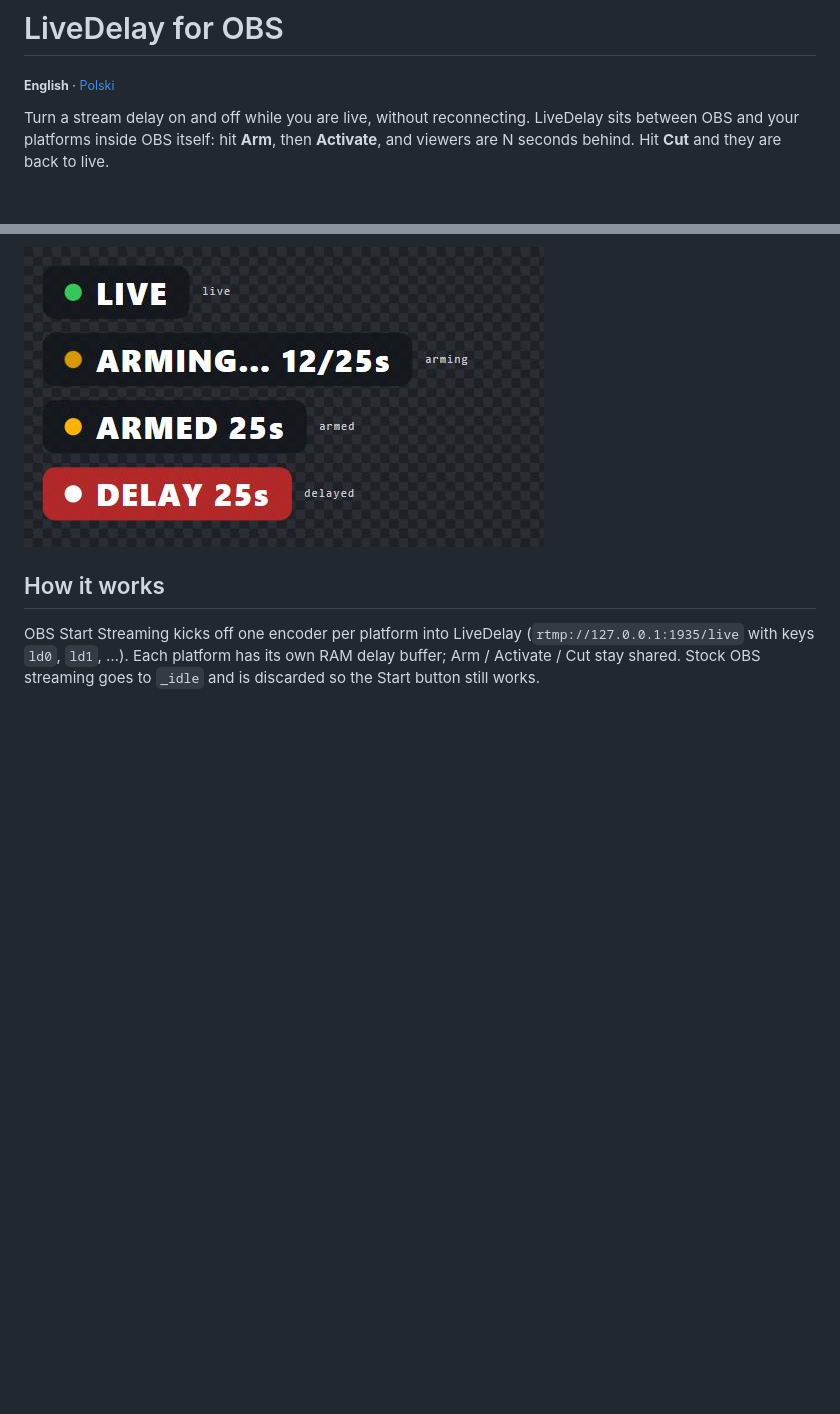
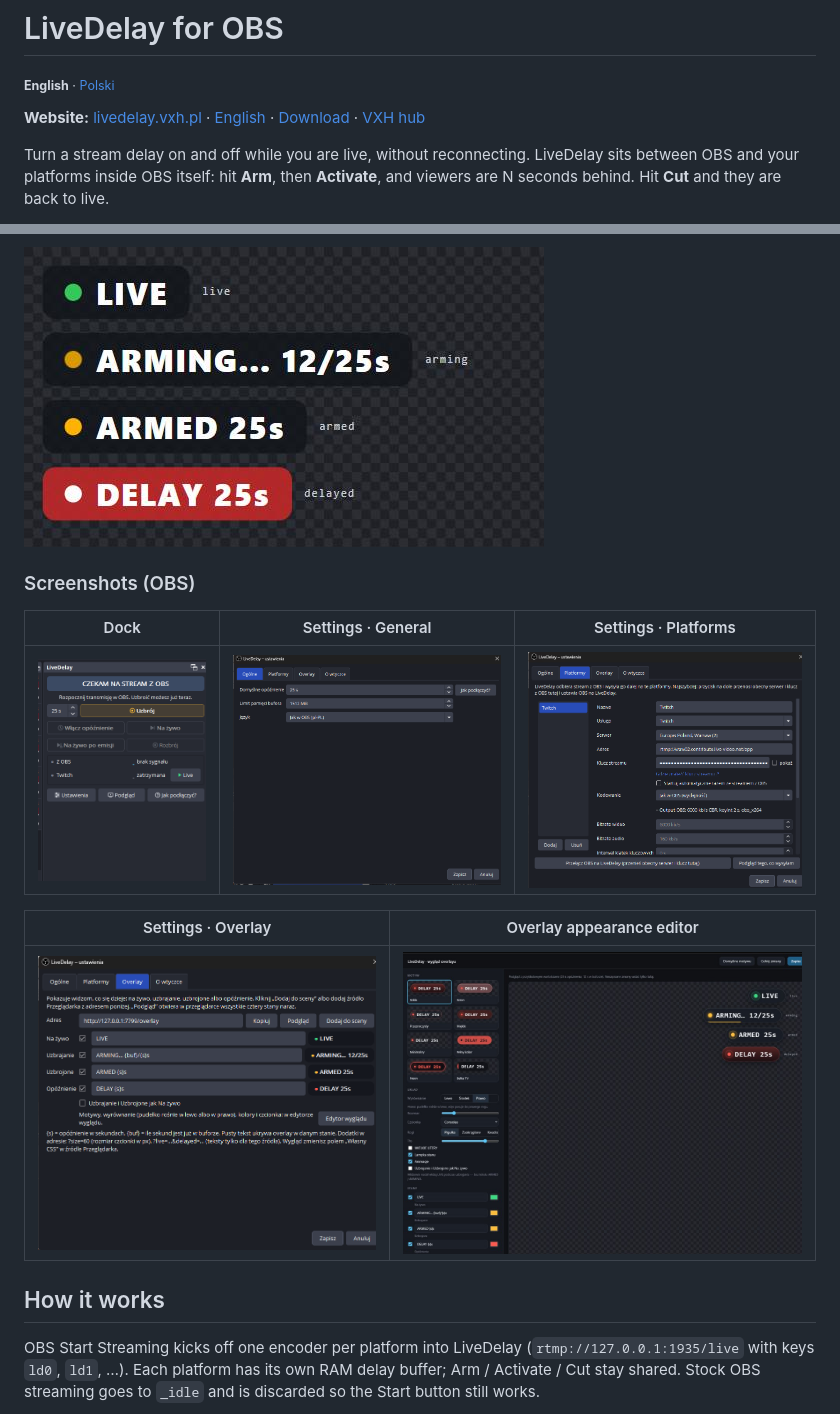
Before and after one commit to skullboypl/livedelay-obs, a Markdown page: README.md, 2 parts joined by grey strips. Drawn GitHub-style; pictures changed too: docs/screenshots/dock.png (added), docs/screenshots/overlay-editor.png (added), docs/screenshots/settings-general.png (added); blank space fills up the shorter version.

Commit message:
Document website and add OBS screenshots to README
Link livedelay.vxh.pl in EN/PL READMEs and ship dock/settings/overlay screenshots from OBS.

```diff
--- a/README.md
+++ b/README.md
@@ -1,6 +1,8 @@
 # LiveDelay for OBS
 
 <sub>**English** · [Polski](README.pl.md)</sub>
+
+**Website:** [livedelay.vxh.pl](https://livedelay.vxh.pl/) · [English](https://livedelay.vxh.pl/en/) · [Download](https://github.com/skullboypl/livedelay-obs/releases/latest) · [VXH hub](https://vxh.pl/livedelay/)
 
 Turn a stream delay on and off while you are live, without reconnecting. LiveDelay sits between OBS and your platforms inside OBS itself: hit **Arm**, then **Activate**, and viewers are N seconds behind. Hit **Cut** and they are back to live.
 
@@ -14,6 +16,16 @@ Turn a stream delay on and off while you are live, without reconnecting. LiveDel
 - **English, Polski, Deutsch, Русский.**
 
 ![Overlay states](docs/overlay-preview.png)
+
+### Screenshots (OBS)
+
+| Dock | Settings · General | Settings · Platforms |
+|:---:|:---:|:---:|
+| ![Dock](docs/screenshots/dock.png) | ![General](docs/screenshots/settings-general.png) | ![Platforms](docs/screenshots/settings-platforms.png) |
+
+| Settings · Overlay | Overlay appearance editor |
+|:---:|:---:|
+| ![Overlay settings](docs/screenshots/settings-overlay.png) | ![Theme editor](docs/screenshots/overlay-editor.png) |
 
 ## How it works
 
```
Also changed, not shown: README.pl.md (+12 -0 lines).
